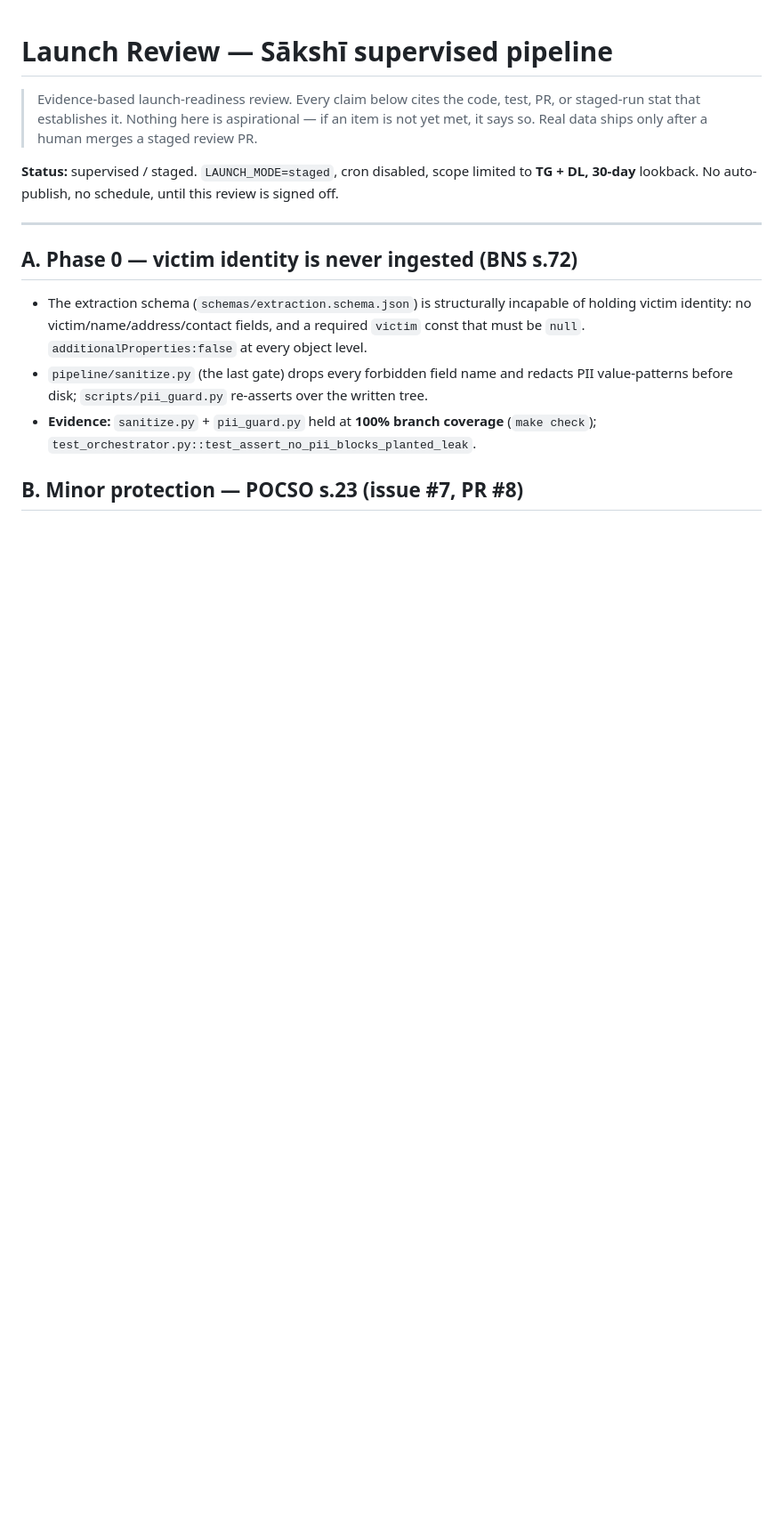
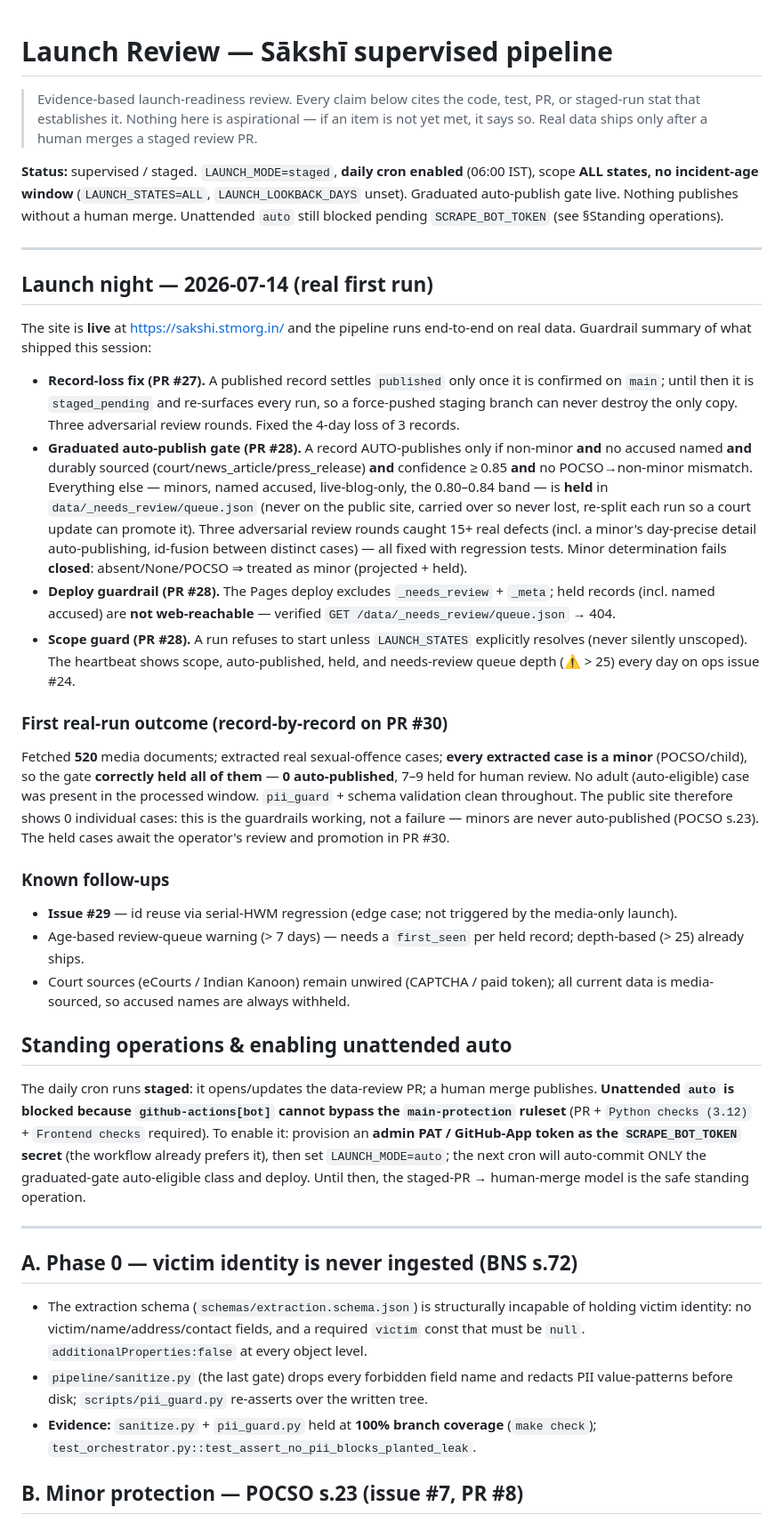
Before and after one commit to ServiceToMankind/sakshi, a Markdown page: LAUNCH_REVIEW.md, the part around the change. Shown at 89% size. GitHub-like rendering; blank space fills up the shorter version.

Commit message:
docs(launch): record-by-record first real-run evidence + standing ops (#35)
Site is live; the graduated gate, record-loss fix, deploy guardrail and scope
guard are all in. First real run over 520 media docs extracted only minor cases,
which the gate correctly held (0 auto-published) — the honest, guardrail-respecting
outcome, documented with next steps and the SCRAPE_BOT_TOKEN path to unattended auto.

```diff
--- a/LAUNCH_REVIEW.md
+++ b/LAUNCH_REVIEW.md
@@ -5,9 +5,65 @@
 > item is not yet met, it says so. Real data ships only after a human merges a
 > staged review PR.
 
-**Status:** supervised / staged. `LAUNCH_MODE=staged`, cron disabled, scope limited
-to **TG + DL, 30-day** lookback. No auto-publish, no schedule, until this review is
-signed off.
+**Status:** supervised / staged. `LAUNCH_MODE=staged`, **daily cron enabled**
+(06:00 IST), scope **ALL states, no incident-age window** (`LAUNCH_STATES=ALL`,
+`LAUNCH_LOOKBACK_DAYS` unset). Graduated auto-publish gate live. Nothing publishes
+without a human merge. Unattended `auto` still blocked pending `SCRAPE_BOT_TOKEN`
+(see §Standing operations).
+
+---
+
+## Launch night — 2026-07-14 (real first run)
+
+The site is **live** at https://sakshi.stmorg.in/ and the pipeline runs end-to-end on
+real data. Guardrail summary of what shipped this session:
+
+- **Record-loss fix (PR #27).** A published record settles `published` only once it is
+  confirmed on `main`; until then it is `staged_pending` and re-surfaces every run, so a
+  force-pushed staging branch can never destroy the only copy. Three adversarial review
+  rounds. Fixed the 4-day loss of 3 records.
+- **Graduated auto-publish gate (PR #28).** A record AUTO-publishes only if non-minor
+  **and** no accused named **and** durably sourced (court/news_article/press_release)
+  **and** confidence ≥ 0.85 **and** no POCSO→non-minor mismatch. Everything else —
+  minors, named accused, live-blog-only, the 0.80–0.84 band — is **held** in
+  `data/_needs_review/queue.json` (never on the public site, carried over so never lost,
+  re-split each run so a court update can promote it). Three adversarial review rounds
+  caught 15+ real defects (incl. a minor's day-precise detail auto-publishing, id-fusion
+  between distinct cases) — all fixed with regression tests. Minor determination fails
+  **closed**: absent/None/POCSO ⇒ treated as minor (projected + held).
+- **Deploy guardrail (PR #28).** The Pages deploy excludes `_needs_review` + `_meta`;
+  held records (incl. named accused) are **not web-reachable** — verified
+  `GET /data/_needs_review/queue.json` → 404.
+- **Scope guard (PR #28).** A run refuses to start unless `LAUNCH_STATES` explicitly
+  resolves (never silently unscoped). The heartbeat shows scope, auto-published, held,
+  and needs-review queue depth (⚠ > 25) every day on ops issue #24.
+
+### First real-run outcome (record-by-record on PR #30)
+Fetched **520** media documents; extracted real sexual-offence cases; **every extracted
+case is a minor** (POCSO/child), so the gate **correctly held all of them** — **0
+auto-published**, 7–9 held for human review. No adult (auto-eligible) case was present in
+the processed window. `pii_guard` + schema validation clean throughout. The public site
+therefore shows 0 individual cases: this is the guardrails working, not a failure —
+minors are never auto-published (POCSO s.23). The held cases await the operator's review
+and promotion in PR #30.
+
+### Known follow-ups
+- **Issue #29** — id reuse via serial-HWM regression (edge case; not triggered by the
+  media-only launch).
+- Age-based review-queue warning (> 7 days) — needs a `first_seen` per held record;
+  depth-based (> 25) already ships.
+- Court sources (eCourts / Indian Kanoon) remain unwired (CAPTCHA / paid token); all
+  current data is media-sourced, so accused names are always withheld.
+
+## Standing operations & enabling unattended auto
+
+The daily cron runs **staged**: it opens/updates the data-review PR; a human merge
+publishes. **Unattended `auto` is blocked because `github-actions[bot]` cannot bypass the
+`main-protection` ruleset** (PR + `Python checks (3.12)` + `Frontend checks` required).
+To enable it: provision an **admin PAT / GitHub-App token as the `SCRAPE_BOT_TOKEN`
+secret** (the workflow already prefers it), then set `LAUNCH_MODE=auto`; the next cron
+will auto-commit ONLY the graduated-gate auto-eligible class and deploy. Until then, the
+staged-PR → human-merge model is the safe standing operation.
 
 ---
 
```
